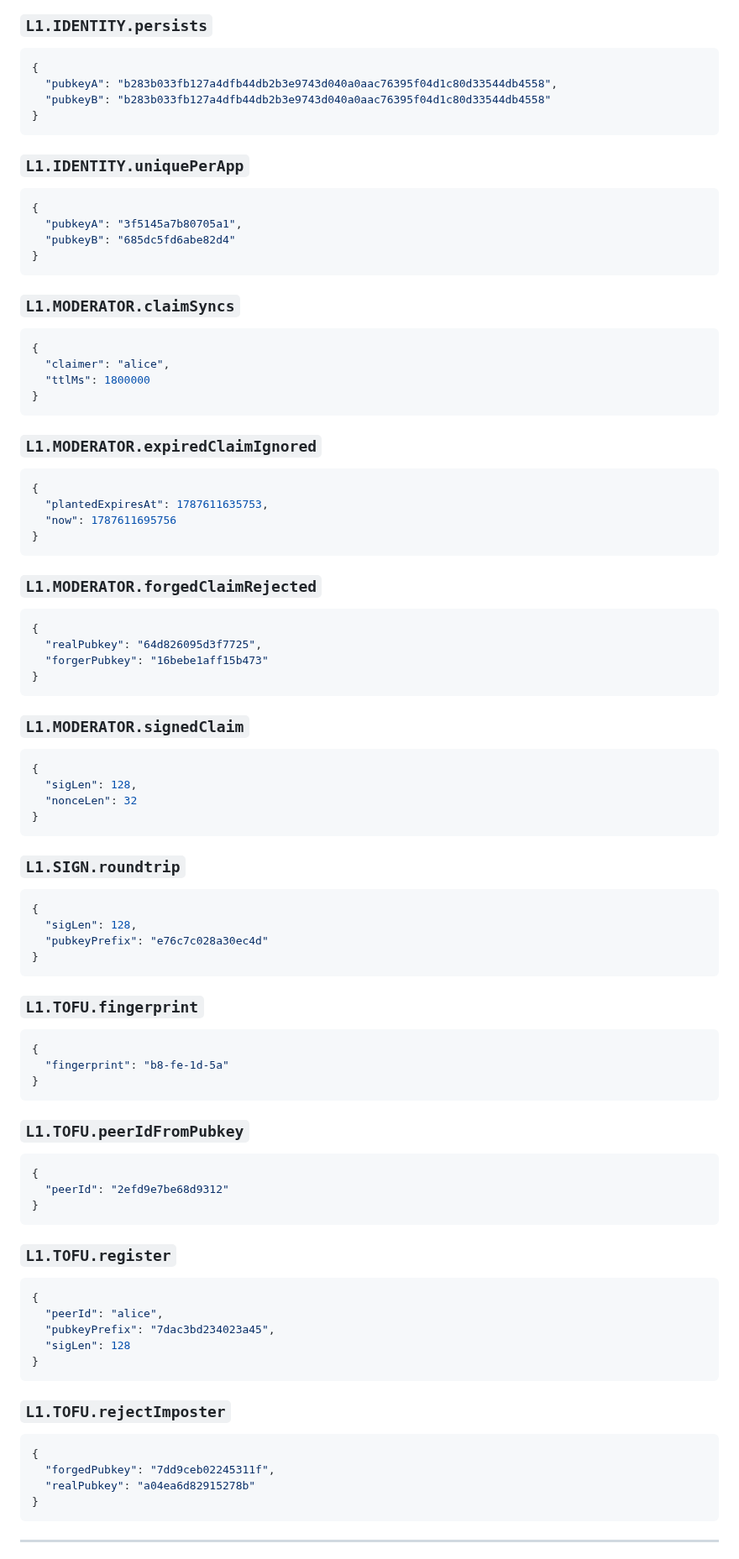
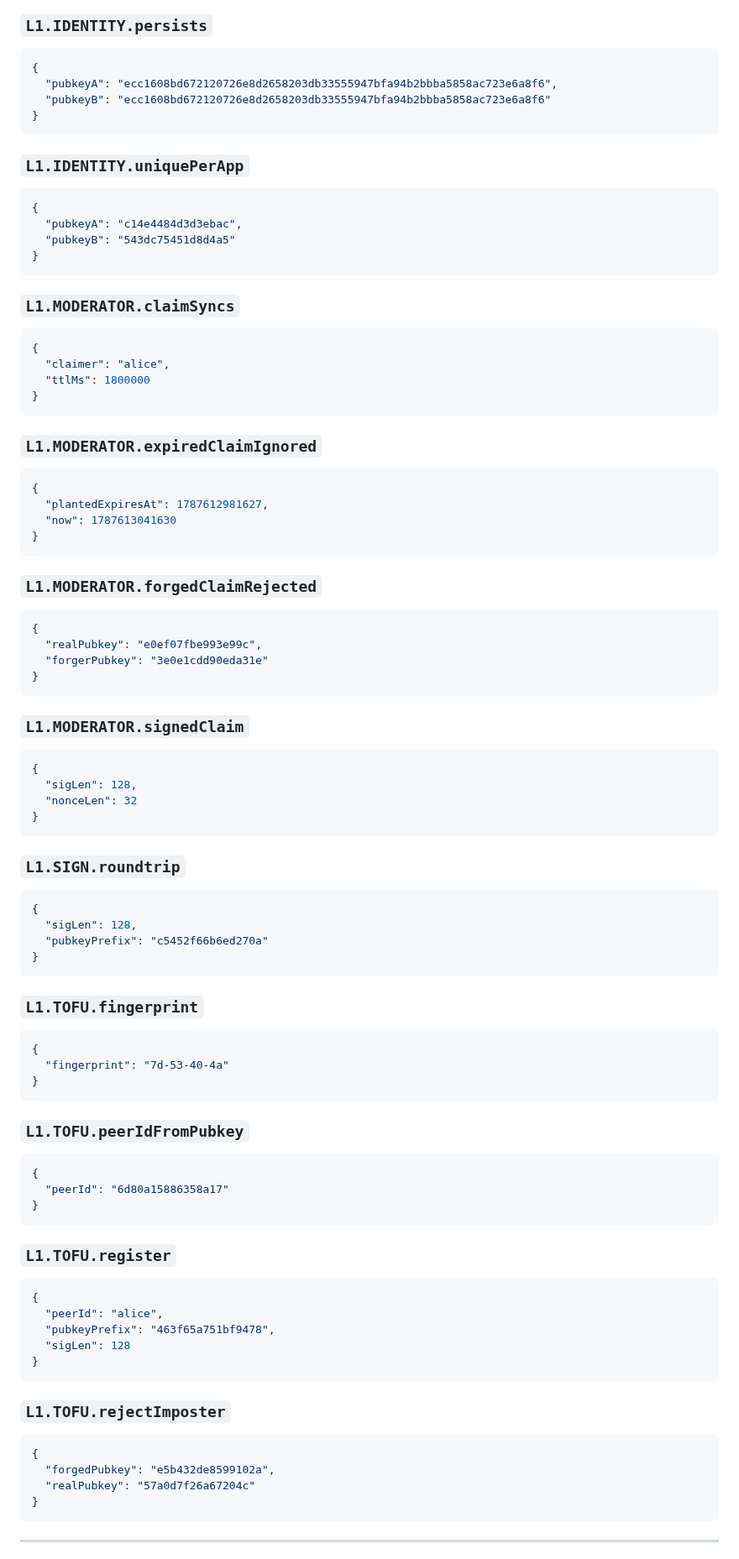
Before and after one commit to baditaflorin/mesh-particles, a Markdown page: docs/security-audit.md, the part around one of its changes. Shown at 84% size. Drawn GitHub-style.

````diff
--- a/docs/security-audit.md
+++ b/docs/security-audit.md
@@ -42,8 +42,8 @@ Selected captured evidence (full payloads in `security-audit.json`):
 
 ```json
 {
-  "pubkeyA": "b283b033fb127a4dfb44db2b3e9743d040a0aac76395f04d1c80d33544db4558",
-  "pubkeyB": "b283b033fb127a4dfb44db2b3e9743d040a0aac76395f04d1c80d33544db4558"
+  "pubkeyA": "ecc1608bd672120726e8d2658203db33555947bfa94b2bbba5858ac723e6a8f6",
+  "pubkeyB": "ecc1608bd672120726e8d2658203db33555947bfa94b2bbba5858ac723e6a8f6"
 }
 ```
 
@@ -51,8 +51,8 @@ Selected captured evidence (full payloads in `security-audit.json`):
 
 ```json
 {
-  "pubkeyA": "3f5145a7b80705a1",
-  "pubkeyB": "685dc5fd6abe82d4"
+  "pubkeyA": "c14e4484d3d3ebac",
+  "pubkeyB": "543dc75451d8d4a5"
 }
 ```
 
@@ -69,8 +69,8 @@ Selected captured evidence (full payloads in `security-audit.json`):
 
 ```json
 {
-  "plantedExpiresAt": 1787611635753,
-  "now": 1787611695756
+  "plantedExpiresAt": 1787612981627,
+  "now": 1787613041630
 }
 ```
 
@@ -78,8 +78,8 @@ Selected captured evidence (full payloads in `security-audit.json`):
 
 ```json
 {
-  "realPubkey": "64d826095d3f7725",
-  "forgerPubkey": "16bebe1aff15b473"
+  "realPubkey": "e0ef07fbe993e99c",
+  "forgerPubkey": "3e0e1cdd90eda31e"
 }
 ```
 
@@ -97,7 +97,7 @@ Selected captured evidence (full payloads in `security-audit.json`):
 ```json
 {
   "sigLen": 128,
-  "pubkeyPrefix": "e76c7c028a30ec4d"
+  "pubkeyPrefix": "c5452f66b6ed270a"
 }
 ```
 
@@ -105,7 +105,7 @@ Selected captured evidence (full payloads in `security-audit.json`):
 
 ```json
 {
-  "fingerprint": "b8-fe-1d-5a"
+  "fingerprint": "7d-53-40-4a"
 }
 ```
 
@@ -113,7 +113,7 @@ Selected captured evidence (full payloads in `security-audit.json`):
 
 ```json
 {
-  "peerId": "2efd9e7be68d9312"
+  "peerId": "6d80a15886358a17"
 }
 ```
 
@@ -122,7 +122,7 @@ Selected captured evidence (full payloads in `security-audit.json`):
 ```json
 {
   "peerId": "alice",
-  "pubkeyPrefix": "7dac3bd234023a45",
+  "pubkeyPrefix": "463f65a751bf9478",
   "sigLen": 128
 }
 ```
@@ -131,8 +131,8 @@ Selected captured evidence (full payloads in `security-audit.json`):
 
 ```json
 {
-  "forgedPubkey": "7dd9ceb02245311f",
-  "realPubkey": "a04ea6d82915278b"
+  "forgedPubkey": "e5b432de8599102a",
+  "realPubkey": "57a0d7f26a67204c"
 }
 ```
 
````
Also changed, not shown: other parts of docs/security-audit.md (+20 -20 lines), README.md (+2 -0 lines), docs/preview.png, docs/screenshot.png, 13 other files.
